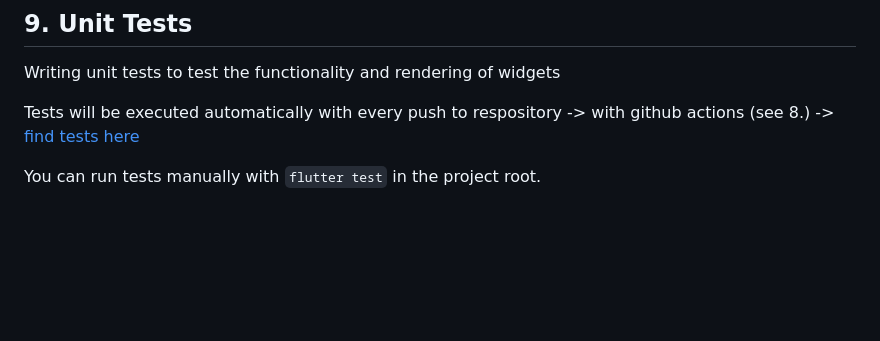
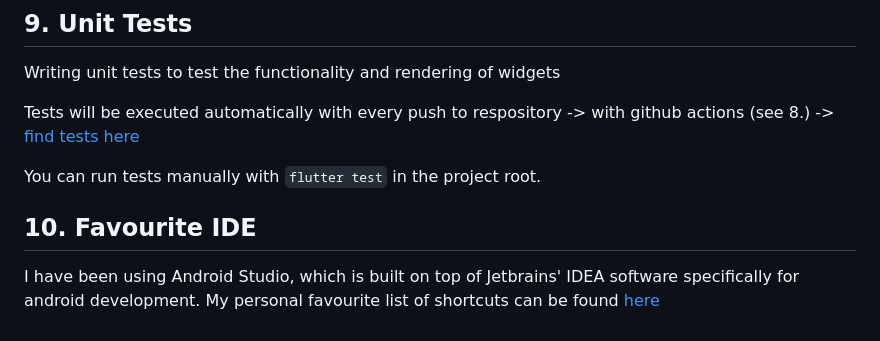
Before and after one commit to neddstarkk/Waterlog, a Markdown page: README.md, the part around the change. Rendered like a GitHub page; blank space fills up the shorter version.

Commit message:
Update README.md to add point 10

```diff
--- a/README.md
+++ b/README.md
@@ -56,3 +56,7 @@ Writing unit tests to test the functionality and rendering of widgets
 Tests will be executed automatically with every push to respository -> with github actions (see 8.) -> [find tests here](https://github.com/neddstarkk/Waterlog/blob/main/waterlog/test/widget_test.dart)
 
 You can run tests manually with `flutter test` in the project root.
+
+## 10. Favourite IDE
+
+I have been using Android Studio, which is built on top of Jetbrains' IDEA software specifically for android development. My personal favourite list of shortcuts can be found [here](https://slow-rambutan-c40.notion.site/Favourite-Shortcuts-of-IDE-c0b23e5cda26407cba2d7e89828266a1?pvs=4)
```
